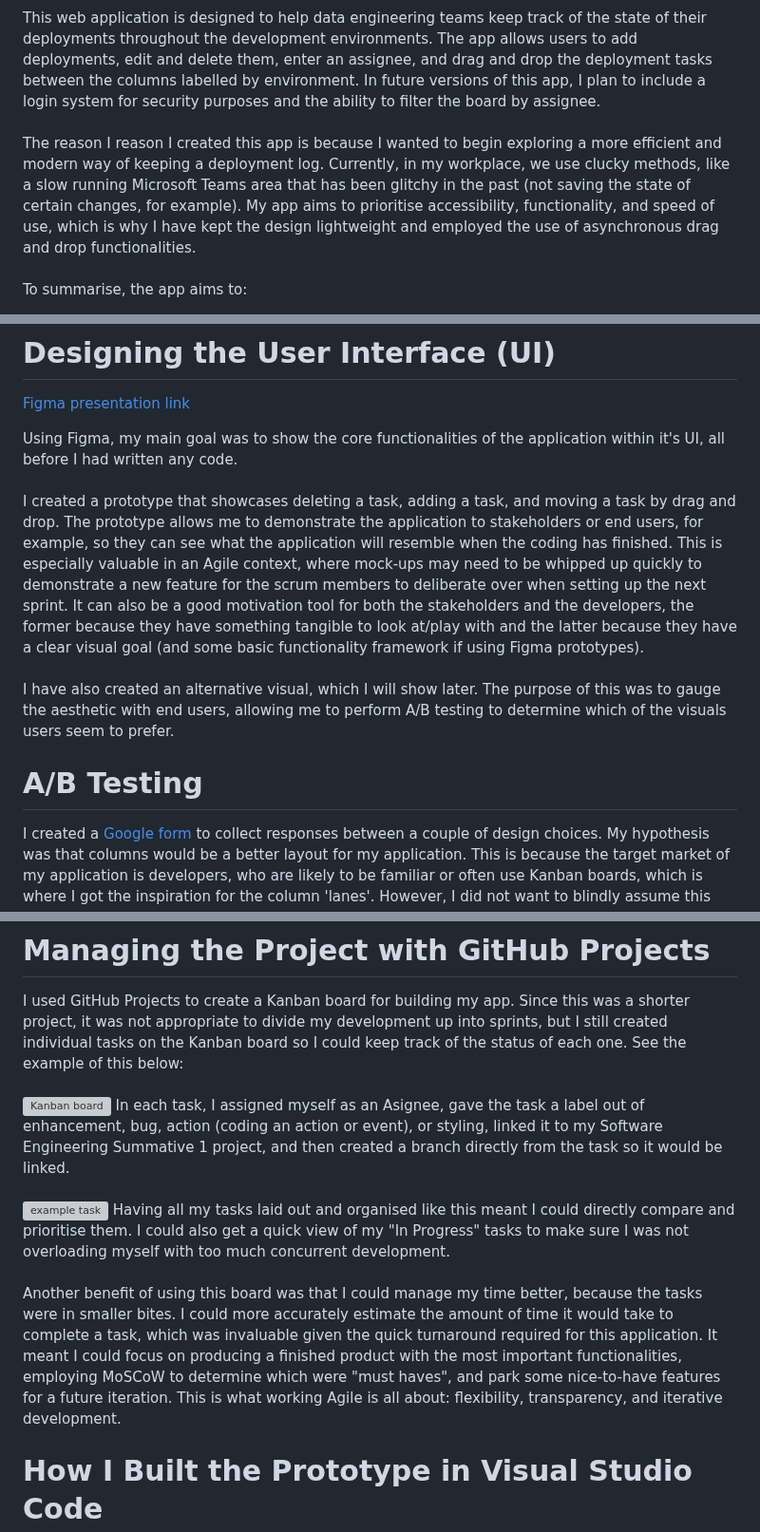
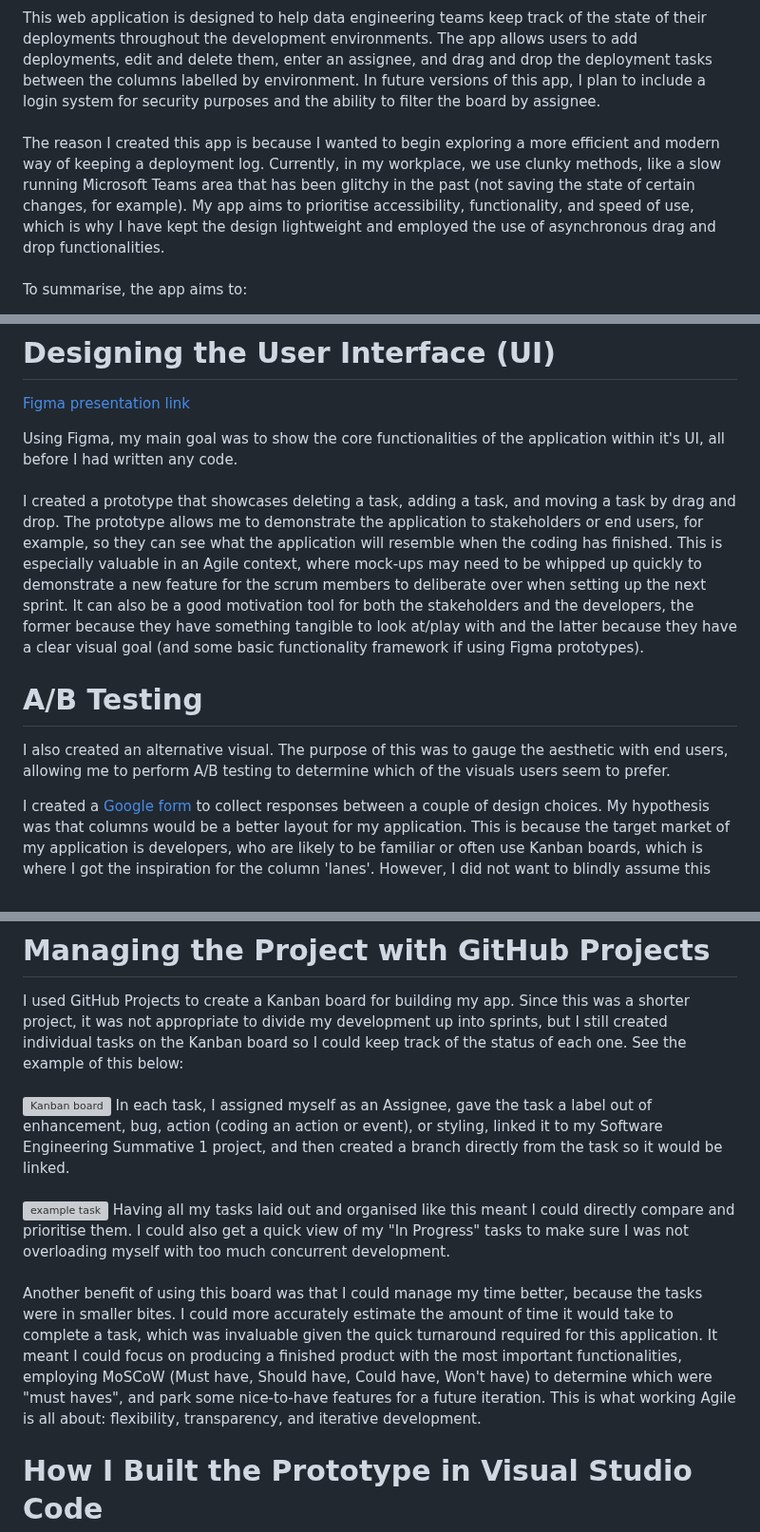
Before and after one commit to bunglecode/se-jun-24, a Markdown page: README.md, 3 parts joined by grey strips. Shown at 95% size. Rendered like a GitHub page; grey boxes are pictures that could not be loaded.

```diff
--- a/README.md
+++ b/README.md
@@ -13,7 +13,7 @@ Access the app [here](https://bunglecode.github.io/se-jun-24/).
 
 This web application is designed to help data engineering teams keep track of the state of their deployments throughout the development environments. The app allows users to add deployments, edit and delete them, enter an assignee, and drag and drop the deployment tasks between the columns labelled by environment. In future versions of this app, I plan to include a login system for security purposes and the ability to filter the board by assignee. \
 \
-The reason I reason I created this app is because I wanted to begin exploring a more efficient and modern way of keeping a deployment log. Currently, in my workplace, we use clucky methods, like a slow running Microsoft Teams area that has been glitchy in the past (not saving the state of certain changes, for example). My app aims to prioritise accessibility, functionality, and speed of use, which is why I have kept the design lightweight and employed the use of asynchronous drag and drop functionalities. \
+The reason I created this app is because I wanted to begin exploring a more efficient and modern way of keeping a deployment log. Currently, in my workplace, we use clunky methods, like a slow running Microsoft Teams area that has been glitchy in the past (not saving the state of certain changes, for example). My app aims to prioritise accessibility, functionality, and speed of use, which is why I have kept the design lightweight and employed the use of asynchronous drag and drop functionalities. \
 \
 To summarise, the app aims to:
 - Increase speed of updating deployment log so more time can be spent actually coding/deploying.
@@ -87,11 +87,12 @@ The test results will appear in the terminal when it has finished or encountered
 
 Using Figma, my main goal was to show the core functionalities of the application within it's UI, all before I had written any code.\
 \
-I created a prototype that showcases deleting a task, adding a task, and moving a task by drag and drop. The prototype allows me to demonstrate the application to stakeholders or end users, for example, so they can see what the application will resemble when the coding has finished. This is especially valuable in an Agile context, where mock-ups may need to be whipped up quickly to demonstrate a new feature for the scrum members to deliberate over when setting up the next sprint. It can also be a good motivation tool for both the stakeholders and the developers, the former because they have something tangible to look at/play with and the latter because they have a clear visual goal (and some basic functionality framework if using Figma prototypes).\
-\
-I have also created an alternative visual, which I will show later. The purpose of this was to gauge the aesthetic with end users, allowing me to perform A/B testing to determine which of the visuals users seem to prefer.
+I created a prototype that showcases deleting a task, adding a task, and moving a task by drag and drop. The prototype allows me to demonstrate the application to stakeholders or end users, for example, so they can see what the application will resemble when the coding has finished. This is especially valuable in an Agile context, where mock-ups may need to be whipped up quickly to demonstrate a new feature for the scrum members to deliberate over when setting up the next sprint. It can also be a good motivation tool for both the stakeholders and the developers, the former because they have something tangible to look at/play with and the latter because they have a clear visual goal (and some basic functionality framework if using Figma prototypes).
+
 
 # A/B Testing
+I also created an alternative visual. The purpose of this was to gauge the aesthetic with end users, allowing me to perform A/B testing to determine which of the visuals users seem to prefer.
+
 I created a [Google form](https://forms.gle/YdFE3kosTBXQQWUF8) to collect responses between a couple of design choices. My hypothesis was that columns would be a better layout for my application. This is because the target market of my application is developers, who are likely to be familiar or often use Kanban boards, which is where I got the inspiration for the column 'lanes'. However, I did not want to blindly assume this would be a preferred layout, so I developed a row option on the form. I sent the form to some co-workers and the results were as follows: \
 \
 ![results](https://github.com/bunglecode/se-jun-24/assets/53307096/6d1d3d59-9e4f-4dc7-bfa5-b5ed34b77b8e) \
@@ -102,12 +103,12 @@ The results clearly state that the column layout is preferred, supporting my hyp
 I used GitHub Projects to create a Kanban board for building my app. Since this was a shorter project, it was not appropriate to divide my development up into sprints, but I still created individual tasks on the Kanban board so I could keep track of the status of each one. See the example of this below:\
 \
 ![Kanban board](https://github.com/bunglecode/se-jun-24/assets/53307096/6f3b5a5f-a59c-45a4-ab0c-9c087d2f4e72)
-In each task, I assigned myself as an Asignee, gave the task a label out of enhancement, bug, action (coding an action or event), or styling, linked it to my Software Engineering Summative 1 project, and then created a branch directly from the task so it would be linked.\
+In each task, I assigned myself as an Assignee, gave the task a label out of enhancement, bug, action (coding an action or event), or styling, linked it to my Software Engineering Summative 1 project, and then created a branch directly from the task so it would be linked.\
 \
 ![example task](https://github.com/bunglecode/se-jun-24/assets/53307096/7ba6d1cc-af1c-4712-bebf-a5d03dafc8c8)
 Having all my tasks laid out and organised like this meant I could directly compare and prioritise them. I could also get a quick view of my "In Progress" tasks to make sure I was not overloading myself with too much concurrent development.\
 \
-Another benefit of using this board was that I could manage my time better, because the tasks were in smaller bites. I could more accurately estimate the amount of time it would take to complete a task, which was invaluable given the quick turnaround required for this application. It meant I could focus on producing a finished product with the most important functionalities, employing MoSCoW to determine which were "must haves", and park some nice-to-have features for a future iteration. This is what working Agile is all about: flexibility, transparency, and iterative development.
+Another benefit of using this board was that I could manage my time better, because the tasks were in smaller bites. I could more accurately estimate the amount of time it would take to complete a task, which was invaluable given the quick turnaround required for this application. It meant I could focus on producing a finished product with the most important functionalities, employing MoSCoW (Must have, Should have, Could have, Won't have) to determine which were "must haves", and park some nice-to-have features for a future iteration. This is what working Agile is all about: flexibility, transparency, and iterative development.
 
 # How I Built the Prototype in Visual Studio Code
 Producing the MVP consisted of the following steps:
```
Also changed, not shown: other parts of README.md (+2 -2 lines).
